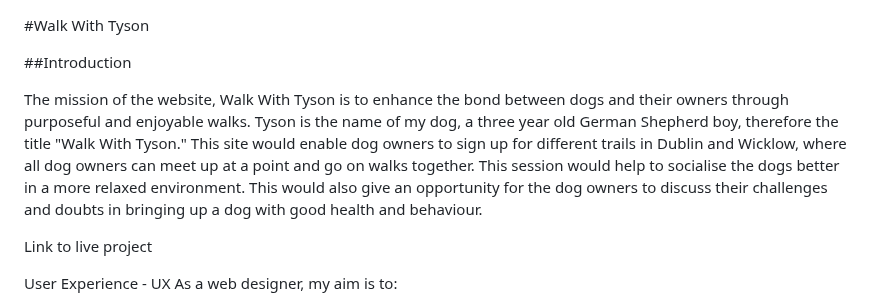
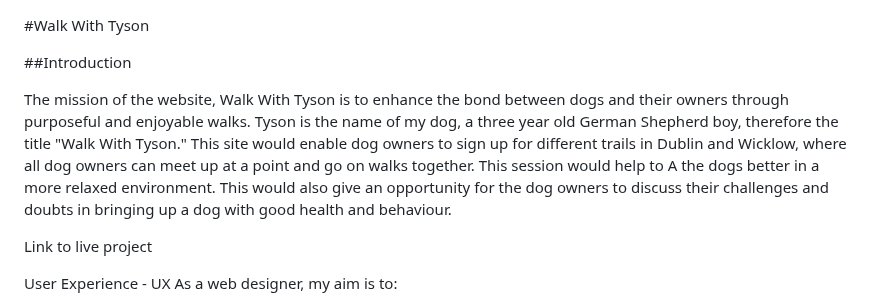
Before and after one commit to Ivane212/Walk-With-Tyson, a Markdown page: README.md, the part around the change. Drawn GitHub-style.

```diff
--- a/README.md
+++ b/README.md
@@ -2,7 +2,7 @@
 
 ##Introduction
 
-The mission of the website, Walk With Tyson is to enhance the bond between dogs and their owners through purposeful and enjoyable walks. Tyson is the name of my dog, a three year old German Shepherd boy, therefore the title "Walk With Tyson." This site would enable dog owners to sign up for different trails in Dublin and Wicklow, where all dog owners can meet up at a point and go on walks together. This session would help to socialise the dogs better in a more relaxed environment. This would also give an opportunity for the dog owners to discuss their challenges and doubts in bringing up a dog with good health and behaviour.
+The mission of the website, Walk With Tyson is to enhance the bond between dogs and their owners through purposeful and enjoyable walks. Tyson is the name of my dog, a three year old German Shepherd boy, therefore the title "Walk With Tyson." This site would enable dog owners to sign up for different trails in Dublin and Wicklow, where all dog owners can meet up at a point and go on walks together. This session would help to A the dogs better in a more relaxed environment. This would also give an opportunity for the dog owners to discuss their challenges and doubts in bringing up a dog with good health and behaviour.
 
 Link to live project
 
```
